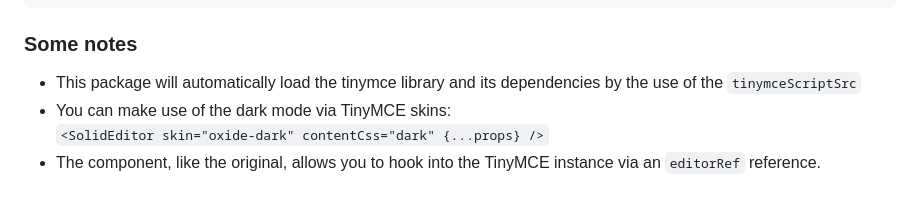
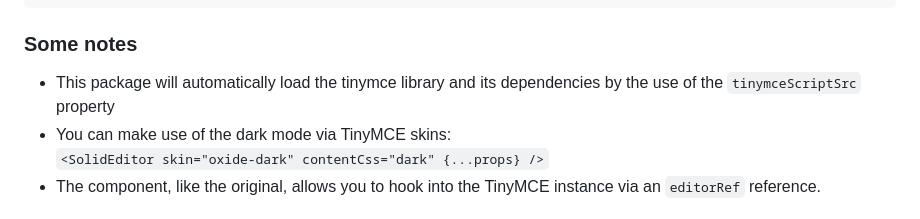
Before and after one commit to thednp/tinymce-solid, a Markdown page: README.md, the part around the change printed below. Drawn GitHub-style.

```diff
--- a/README.md
+++ b/README.md
@@ -103,7 +109,7 @@ export default function App() {
 
 ### Some notes
 
-- This package will automatically load the tinymce library and its dependencies by the use of the `tinymceScriptSrc`
+- This package will automatically load the tinymce library and its dependencies by the use of the `tinymceScriptSrc` property
 - You can make use of the dark mode via TinyMCE skins:<br />`<SolidEditor skin="oxide-dark" contentCss="dark" {...props} />`
 - The component, like the original, allows you to hook into the TinyMCE instance via an `editorRef` reference.
 
```
Also changed, not shown: other parts of README.md (+9 -3 lines).
